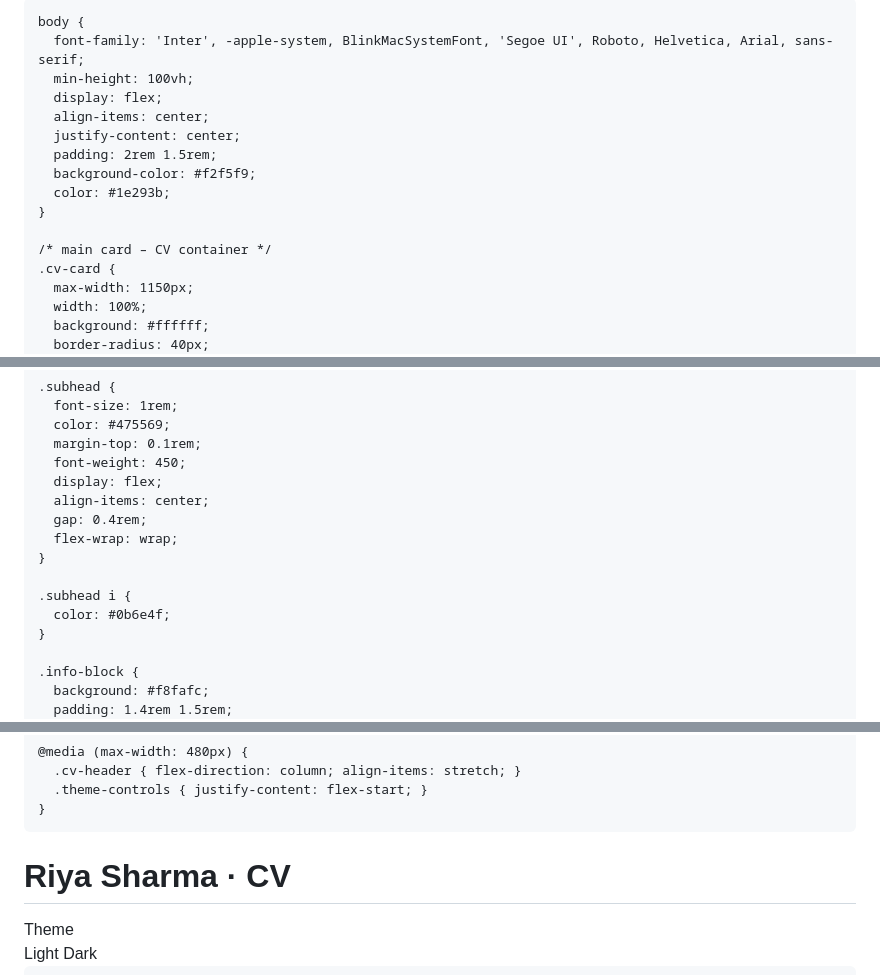
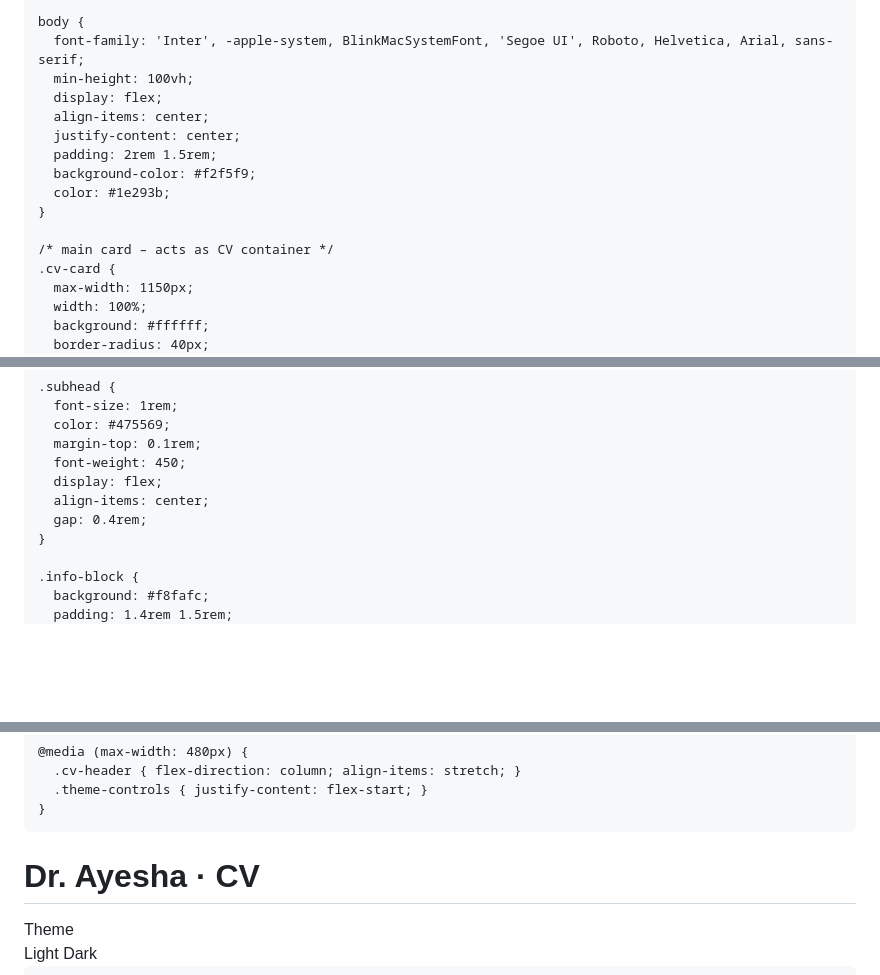
Before and after one commit to Prasadev-in/Prasadev-in.github.io, a Markdown page: README.md, 3 parts joined by grey strips. GitHub-like rendering; blank space fills up the shorter version.

```diff
--- a/README.md
+++ b/README.md
@@ -3,7 +3,7 @@
 <head>
   <meta charset="UTF-8">
   <meta name="viewport" content="width=device-width, initial-scale=1.0">
-  <title>MBBS student · marketing · editing · events</title>
+  <title>MBBS · CV & skills · theme</title>
   <!-- Font Awesome 6 (free) -->
   <link rel="stylesheet" href="https://cdnjs.cloudflare.com/ajax/libs/font-awesome/6.0.0-beta3/css/all.min.css">
   <style>
@@ -26,7 +26,7 @@
       color: #1e293b;
     }
 
-    /* main card – CV container */
+    /* main card – acts as CV container */
     .cv-card {
       max-width: 1150px;
       width: 100%;
@@ -164,11 +164,6 @@
       display: flex;
       align-items: center;
       gap: 0.4rem;
-      flex-wrap: wrap;
-    }
-
-    .subhead i {
-      color: #0b6e4f;
     }
 
     .info-block {
@@ -447,8 +442,8 @@
     <!-- header with theme switcher -->
     <div class="cv-header">
       <h1>
-        <i class="fas fa-user-graduate"></i>
-        Riya Sharma · CV
+        <i class="fas fa-user-md"></i>
+        Dr. Ayesha · CV
       </h1>
       <div class="theme-controls">
         <span class="theme-label"><i class="fas fa-palette"></i> Theme</span>
```
Also changed, not shown: other parts of README.md (+41 -44 lines).
